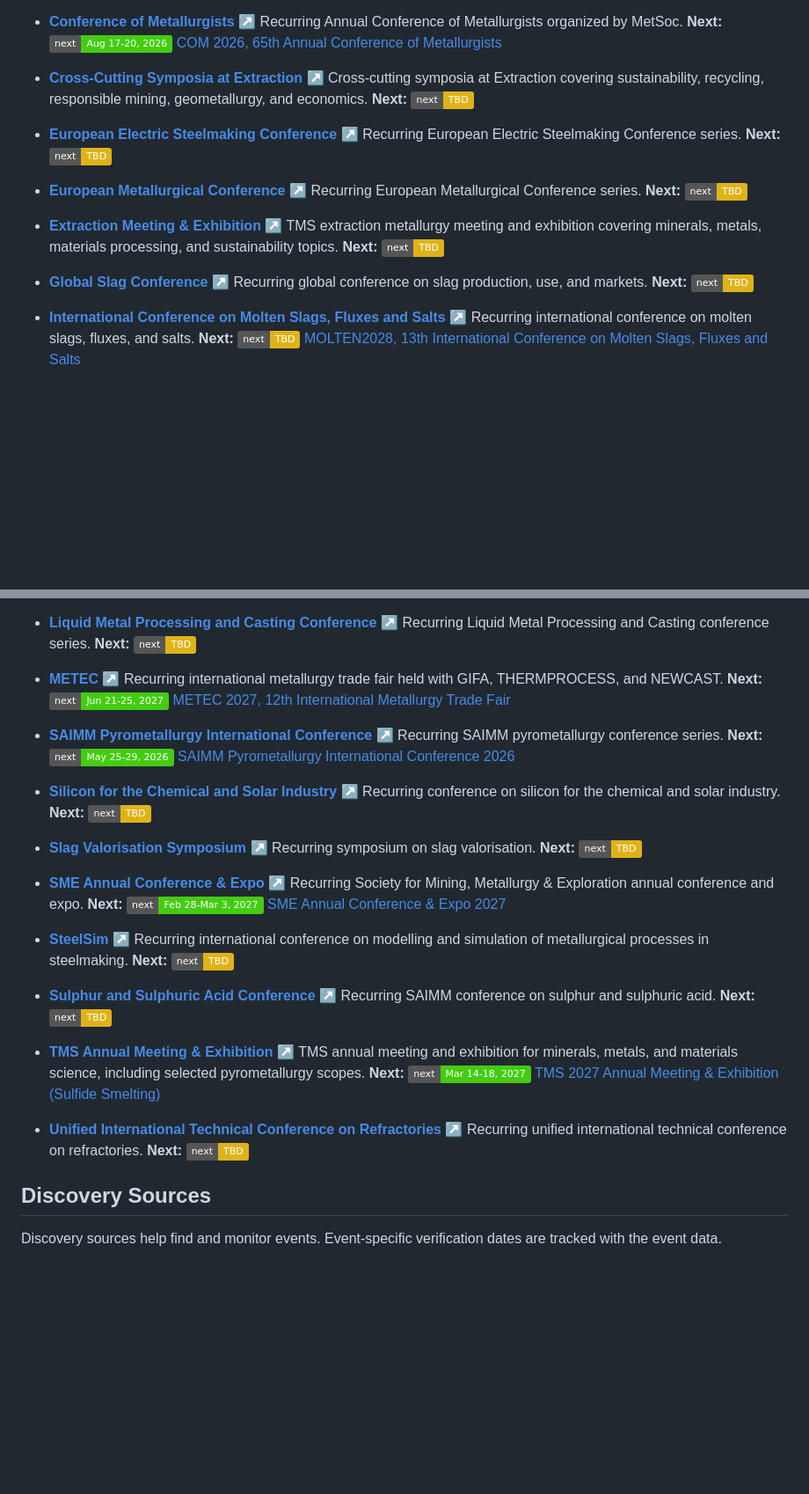
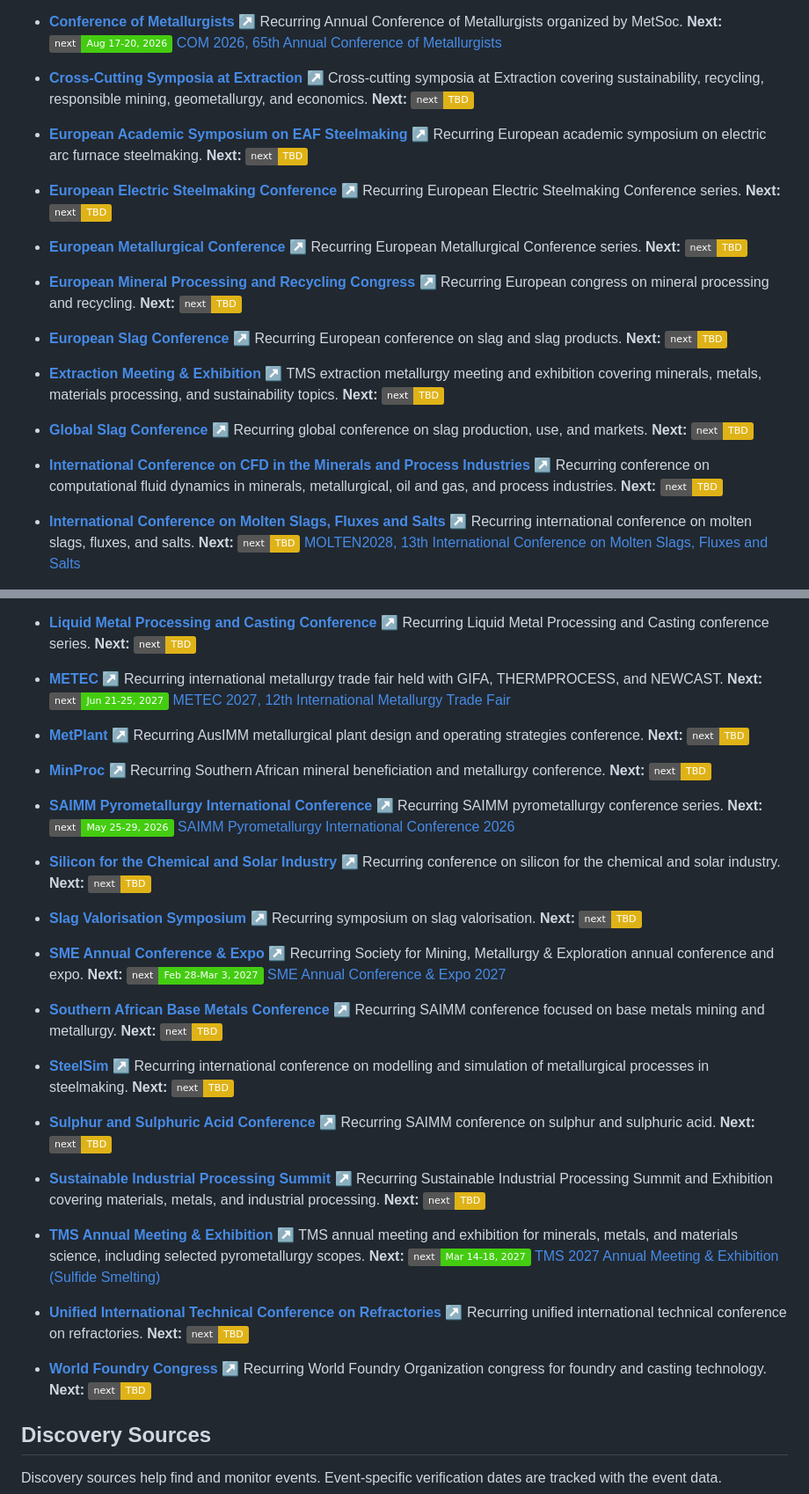
Before and after one commit to welworx/industrial-events, a Markdown page: README.md, 2 parts joined by grey strips. Shown at 88% size. Rendered like a GitHub page; badges without logos; blank space fills up the shorter version.

Commit message:
Update generated README for additional series

```diff
--- a/README.md
+++ b/README.md
@@ -112,6 +112,10 @@ Full list: [All submission opportunities](https://welworx.github.io/industrial-e
   Cross-cutting symposia at Extraction covering sustainability, recycling, responsible mining, geometallurgy, and economics.
   **Next:** ![next: TBD](https://img.shields.io/badge/next-TBD-yellow)
 
+- **[European Academic Symposium on EAF Steelmaking](<https://welworx.github.io/industrial-events/events/series/eases.html>)** [↗](<https://www.eases.rwth-aachen.de/>)
+  Recurring European academic symposium on electric arc furnace steelmaking.
+  **Next:** ![next: TBD](https://img.shields.io/badge/next-TBD-yellow)
+
 - **[European Electric Steelmaking Conference](<https://welworx.github.io/industrial-events/events/series/eec.html>)** [↗](<https://www.iom3.org>)
   Recurring European Electric Steelmaking Conference series.
   **Next:** ![next: TBD](https://img.shields.io/badge/next-TBD-yellow)
@@ -120,12 +124,24 @@ Full list: [All submission opportunities](https://welworx.github.io/industrial-e
   Recurring European Metallurgical Conference series.
   **Next:** ![next: TBD](https://img.shields.io/badge/next-TBD-yellow)
 
+- **[European Mineral Processing and Recycling Congress](<https://welworx.github.io/industrial-events/events/series/emprc.html>)** [↗](<https://www.emprc.gdmb.de>)
+  Recurring European congress on mineral processing and recycling.
+  **Next:** ![next: TBD](https://img.shields.io/badge/next-TBD-yellow)
+
+- **[European Slag Conference](<https://welworx.github.io/industrial-events/events/series/euro-slag.html>)** [↗](<http://www.euroslag.org>)
+  Recurring European conference on slag and slag products.
+  **Next:** ![next: TBD](https://img.shields.io/badge/next-TBD-yellow)
+
 - **[Extraction Meeting & Exhibition](<https://welworx.github.io/industrial-events/events/series/extraction.html>)** [↗](<https://www.extractionmeeting.org/Extraction2025/Extraction2025/default.aspx>)
   TMS extraction metallurgy meeting and exhibition covering minerals, metals, materials processing, and sustainability topics.
   **Next:** ![next: TBD](https://img.shields.io/badge/next-TBD-yellow)
 
 - **[Global Slag Conference](<https://welworx.github.io/industrial-events/events/series/global-slag.html>)** [↗](<https://www.globalslag.com/conferences/global-slag/>)
   Recurring global conference on slag production, use, and markets.
+  **Next:** ![next: TBD](https://img.shields.io/badge/next-TBD-yellow)
+
+- **[International Conference on CFD in the Minerals and Process Industries](<https://welworx.github.io/industrial-events/events/series/cfd-minerals.html>)** [↗](<http://www.cfd.com.au/cfdconf/>)
+  Recurring conference on computational fluid dynamics in minerals, metallurgical, oil and gas, and process industries.
   **Next:** ![next: TBD](https://img.shields.io/badge/next-TBD-yellow)
 
 - **[International Conference on Molten Slags, Fluxes and Salts](<https://welworx.github.io/industrial-events/events/series/molten-slags.html>)** [↗](<https://www.pyrometallurgy.co.za/MoltenSlags/>)
@@ -168,6 +184,14 @@ Full list: [All submission opportunities](https://welworx.github.io/industrial-e
   Recurring international metallurgy trade fair held with GIFA, THERMPROCESS, and NEWCAST.
   **Next:** ![next: Jun 21-25, 2027](https://img.shields.io/badge/next-Jun%2021--25%2C%202027-brightgreen) [METEC 2027, 12th International Metallurgy Trade Fair](<https://www.metec-tradefair.com>)
 
+- **[MetPlant](<https://welworx.github.io/industrial-events/events/series/metplant.html>)** [↗](<https://www.ausimm.com>)
+  Recurring AusIMM metallurgical plant design and operating strategies conference.
+  **Next:** ![next: TBD](https://img.shields.io/badge/next-TBD-yellow)
+
+- **[MinProc](<https://welworx.github.io/industrial-events/events/series/minproc.html>)** [↗](<http://www.minproc-wcape.org.za>)
+  Recurring Southern African mineral beneficiation and metallurgy conference.
+  **Next:** ![next: TBD](https://img.shields.io/badge/next-TBD-yellow)
+
 - **[SAIMM Pyrometallurgy International Conference](<https://welworx.github.io/industrial-events/events/series/saimm-pyrometallurgy.html>)** [↗](<https://www.saimm.co.za>)
   Recurring SAIMM pyrometallurgy conference series.
   **Next:** ![next: May 25-29, 2026](https://img.shields.io/badge/next-May%2025--29%2C%202026-brightgreen) [SAIMM Pyrometallurgy International Conference 2026](<https://www.saimm.co.za>)
@@ -184,6 +208,10 @@ Full list: [All submission opportunities](https://welworx.github.io/industrial-e
   Recurring Society for Mining, Metallurgy & Exploration annual conference and expo.
   **Next:** ![next: Feb 28-Mar 3, 2027](https://img.shields.io/badge/next-Feb%2028--Mar%203%2C%202027-brightgreen) [SME Annual Conference & Expo 2027](<https://www.smeannualconference.org>)
 
+- **[Southern African Base Metals Conference](<https://welworx.github.io/industrial-events/events/series/base-metals.html>)** [↗](<https://www.saimm.co.za>)
+  Recurring SAIMM conference focused on base metals mining and metallurgy.
+  **Next:** ![next: TBD](https://img.shields.io/badge/next-TBD-yellow)
+
 - **[SteelSim](<https://welworx.github.io/industrial-events/events/series/steelsim.html>)** [↗](<https://www.aist.org/conference-expositions/steelsim>)
   Recurring international conference on modelling and simulation of metallurgical processes in steelmaking.
   **Next:** ![next: TBD](https://img.shields.io/badge/next-TBD-yellow)
@@ -192,12 +220,20 @@ Full list: [All submission opportunities](https://welworx.github.io/industrial-e
   Recurring SAIMM conference on sulphur and sulphuric acid.
   **Next:** ![next: TBD](https://img.shields.io/badge/next-TBD-yellow)
 
+- **[Sustainable Industrial Processing Summit](<https://welworx.github.io/industrial-events/events/series/sips.html>)** [↗](<https://www.flogen.org/sips/>)
+  Recurring Sustainable Industrial Processing Summit and Exhibition covering materials, metals, and industrial processing.
+  **Next:** ![next: TBD](https://img.shields.io/badge/next-TBD-yellow)
+
 - **[TMS Annual Meeting & Exhibition](<https://welworx.github.io/industrial-events/events/series/tms.html>)** [↗](<https://www.tms.org/AnnualMeeting/AnnualMeeting/Home.aspx>)
   TMS annual meeting and exhibition for minerals, metals, and materials science, including selected pyrometallurgy scopes.
   **Next:** ![next: Mar 14-18, 2027](https://img.shields.io/badge/next-Mar%2014--18%2C%202027-brightgreen) [TMS 2027 Annual Meeting & Exhibition (Sulfide Smelting)](<https://www.tms.org/TMS2027>)
 
 - **[Unified International Technical Conference on Refractories](<https://welworx.github.io/industrial-events/events/series/unitecr.html>)** [↗](<https://www.unitecr.org>)
   Recurring unified international technical conference on refractories.
+  **Next:** ![next: TBD](https://img.shields.io/badge/next-TBD-yellow)
+
+- **[World Foundry Congress](<https://welworx.github.io/industrial-events/events/series/world-foundry-congress.html>)** [↗](<https://www.thewfo.com>)
+  Recurring World Foundry Organization congress for foundry and casting technology.
   **Next:** ![next: TBD](https://img.shields.io/badge/next-TBD-yellow)
 
 <!-- generated:series-overview:end -->
```
